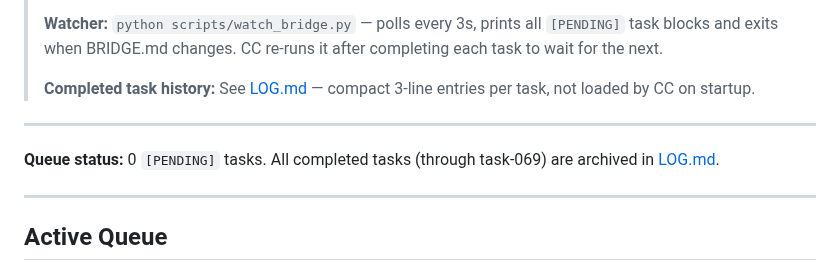
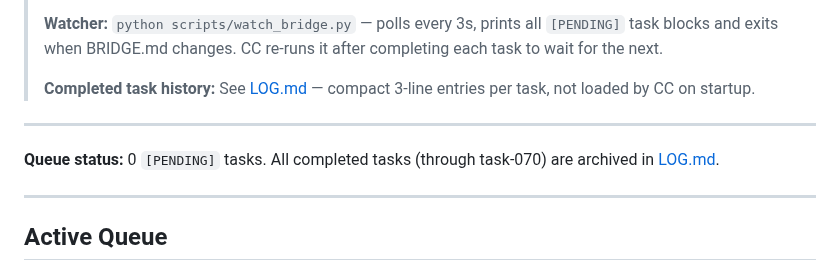
Before and after one commit to GhostUnamused/thermIQ, a Markdown page: BRIDGE.md, the part around the change. Drawn GitHub-style.

```diff
--- a/BRIDGE.md
+++ b/BRIDGE.md
@@ -8,7 +8,7 @@
 
 ---
 
-**Queue status:** 0 `[PENDING]` tasks. All completed tasks (through task-069) are archived in [LOG.md](LOG.md).
+**Queue status:** 0 `[PENDING]` tasks. All completed tasks (through task-070) are archived in [LOG.md](LOG.md).
 
 ---
 
```
Also changed, not shown: LOG.md (+4 -0 lines), README.md (+4 -0 lines), media/thermiq-intro.jpg (added), 1 other file.
